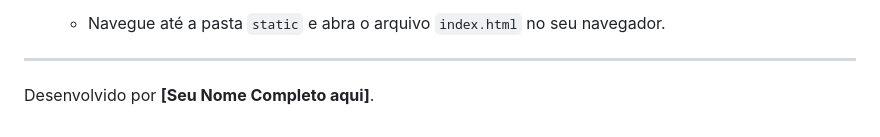
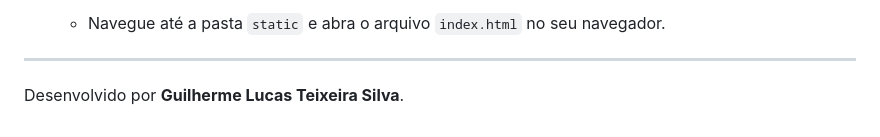
Before and after one commit to Guilherme-LTS/Autou-IA-Classifier, a Markdown page: README.md, the part around the change. Rendered like a GitHub page.

```diff
--- a/README.md
+++ b/README.md
@@ -89,4 +89,4 @@ Siga os passos abaixo para rodar a aplicação na sua máquina.
 
 ---
 
-Desenvolvido por **[Seu Nome Completo aqui]**.
+Desenvolvido por **Guilherme Lucas Teixeira Silva**.
```
